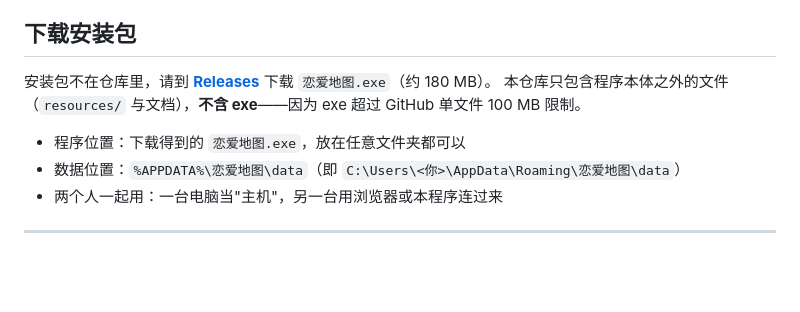
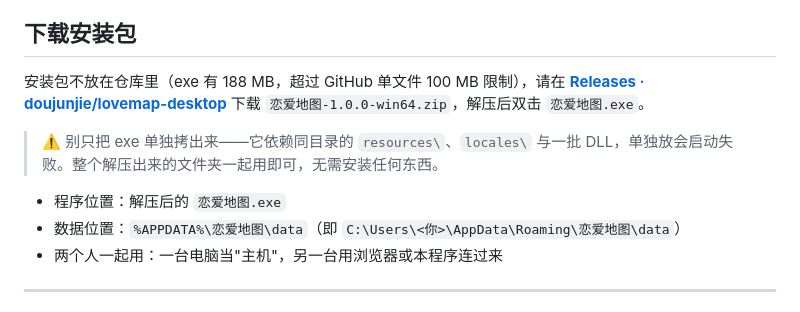
Before and after one commit to doujunjie/lovemap-desktop, a Markdown page: README.md, the part around the change. GitHub-like rendering; blank space fills up the shorter version.

Commit message:
docs: 改为从 Releases 下载完整安装包

```diff
--- a/README.md
+++ b/README.md
@@ -5,10 +5,13 @@
 
 ## 下载安装包
 
-安装包不在仓库里，请到 **[Releases](https://github.com/doujunjie/lovemap-desktop/releases)** 下载 `恋爱地图.exe`（约 180 MB）。
-本仓库只包含程序本体之外的文件（`resources/` 与文档），**不含 exe**——因为 exe 超过 GitHub 单文件 100 MB 限制。
+安装包不放在仓库里（exe 有 188 MB，超过 GitHub 单文件 100 MB 限制），请在
+**[Releases · doujunjie/lovemap-desktop](https://github.com/doujunjie/lovemap-desktop/releases)** 下载
+`恋爱地图-1.0.0-win64.zip`，解压后双击 `恋爱地图.exe`。
 
-- 程序位置：下载得到的 `恋爱地图.exe`，放在任意文件夹都可以
+> ⚠️ 别只把 exe 单独拷出来——它依赖同目录的 `resources\`、`locales\` 与一批 DLL，单独放会启动失败。整个解压出来的文件夹一起用即可，无需安装任何东西。
+
+- 程序位置：解压后的 `恋爱地图.exe`
 - 数据位置：`%APPDATA%\恋爱地图\data`（即 `C:\Users\<你>\AppData\Roaming\恋爱地图\data`）
 - 两个人一起用：一台电脑当"主机"，另一台用浏览器或本程序连过来
 
```
